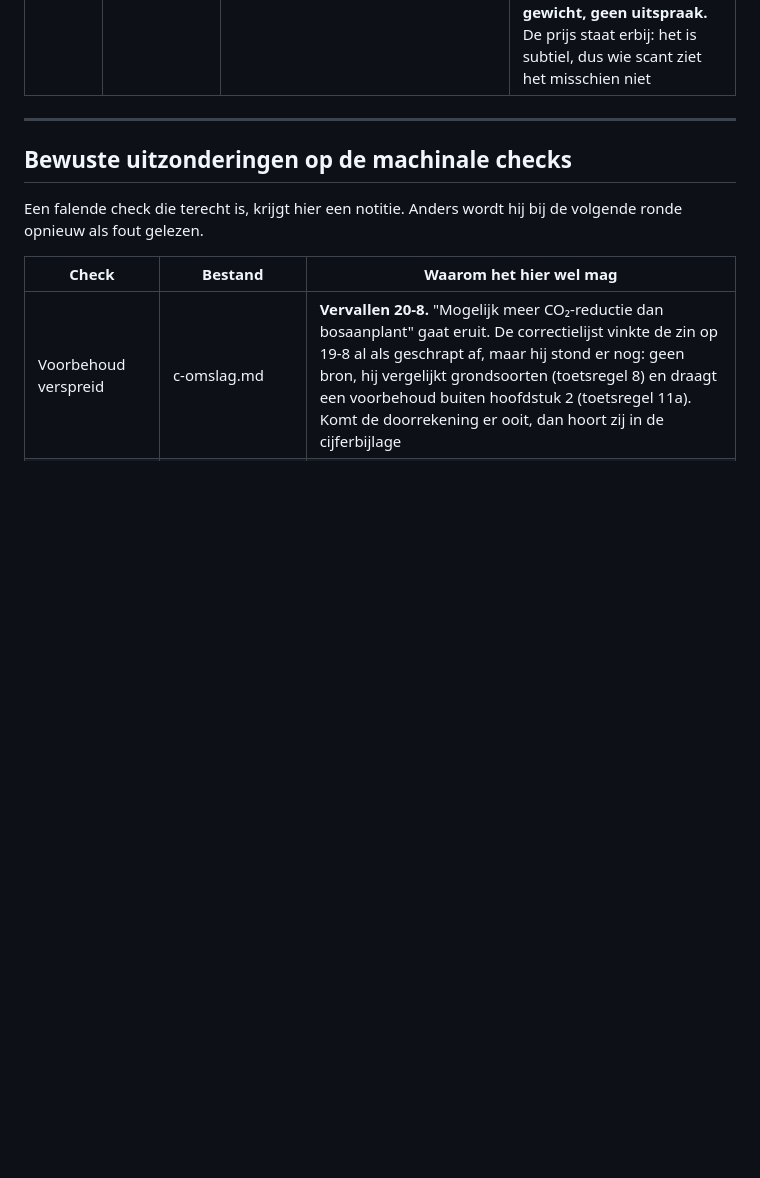
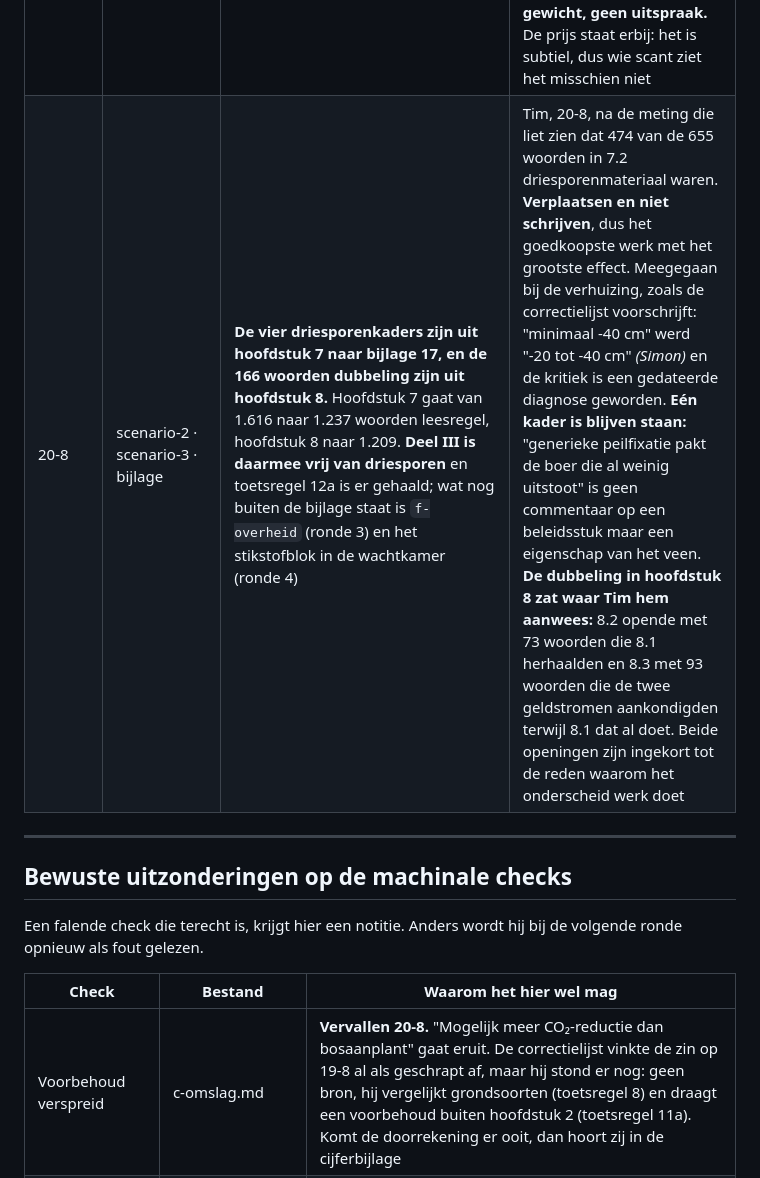
Before and after one commit to Veenweiden-Innovatiecentrum/Veenweideboeren, a Markdown page: richtlijnen/besluitenlog.md, the part around the change. Drawn GitHub-style; blank space fills up the shorter version.

```diff
--- a/richtlijnen/besluitenlog.md
+++ b/richtlijnen/besluitenlog.md
@@ -232,6 +232,7 @@
 | 20-8 | scenario-1 · scenario-2 · scenario-3 | **De losse alinea over de opgavenpijl is er weer uit; de drie kaders staan op 195, 259 en 187 woorden in drie of vier alinea's.** Wat de pijl zei staat nu als inhoud op de plek waar het al hoorde: bij scenario I dat het om een klein deel van het gebied gaat, bij scenario II dat de twee opgelegde opgaven worden gehaald, en bij scenario III dat er meer van dit land af komt dan in de twee andere scenario's | Tim, 20-8: "nu heb je die opgave aan een pijl gehangen, maar dat hebben we bij die andere dingen ook niet gedaan, dus je gaat het weer te beschrijvend maken. En in scenario 2 heb je al twee alinea's eerder iets over opgaven gezegd." **Twee fouten in één ingreep, en hij heeft ze beide gezien.** De kaders beschrijven het gebied en niet de tekening, dus "de pijl is bijna geheel groen" is een ander soort zin dan de rest en zij vraagt van de lezer dat hij naar het beeld kijkt. En bij scenario II stond het opgavenverhaal daarmee drie keer: in de alinea over wat er onder het land gebeurt, in de alinea over wat er blijft liggen, en nog eens in de pijl-alinea. **Wat wél behouden is:** de tweede variabele die de pijl liet zien, namelijk dat er in scenario III niet alleen een groter aandeel maar ook méér geleverd wordt. Die staat nu als één bijzin in de slotalinea van scenario III, waar zij nieuws is |
 | 20-8 | scenario-1 · scenario-2 | **De koeien: in scenario I relatief veel en verspreid, in scenario II minder en samengepakt.** En de reden staat er nu bij: in scenario I blijft het land droog genoeg om ze buiten te laten, in scenario II staan zij vaker op stal omdat het land te nat is geworden, en komen zij buiten dan staan zij op de relatief droge huiskavel, waar ook de premie voor weidegang aan hangt | Tim, 20-8, na een tegenspraak die ik had gemeld: 6.1 zei op de tekening "de koeien staan verspreid over de percelen" en 6.2 zei van de auteurs "de koeien staan grotendeels op stal, opvallend weinig koeien buiten". **De tekening had het goed en de tekst van de auteurs niet:** die twee zinnen beschrijven scenario II en stonden bij scenario I. Weggehaald uit 6.2. **Winst:** de vernatting is nu de verklaring voor het staldeel én voor de huiskavel, in plaats van dat de weidepremie het alleen moet dragen. Dat maakt het verschil tussen I en II een gevolg van de maatregel in plaats van een gevolg van een subsidieregel, en dat is inhoudelijk sterker |
 | 20-8 | **alle** | **Nieuw bloktype: de lead.** De scenario-omschrijving in 6.1, 7.1 en 8.1 staat op 16,5 tegen 14,5 punt voor de lopende tekst, ruimer geregeld, met één dunne verticale lijn in de accentkleur ernaast. Geen achtergrond, geen kop, geen kader. Klasse `scenario-lead`, dus het werkt in de lezer, in het document en in een los hoofdstuk. Beschreven in `bloktypen.md` | Tim, 20-8: "6.1, 7.1 en 8.1 zijn eigenlijk de meest belangrijke stukjes tekst, hoe zouden we dat kunnen tonen?" **Twee bestaande regels sloten de gemakkelijke antwoorden af.** Een doos kon niet: besluit 19-8 houdt het accentkader voorbehouden aan de openingssectie, en Tim had de kaartvorm dezelfde dag juist laten weghalen. Een label als "de kern" kon ook niet: dan zegt het document zelf welk deel het belangrijkste is, en dat verbiedt de redactiebrief. **Wat overbleef is de journalistieke lead: dezelfde tekst, meer gewicht, geen uitspraak.** De prijs staat erbij: het is subtiel, dus wie scant ziet het misschien niet |
+| 20-8 | scenario-2 · scenario-3 · bijlage | **De vier driesporenkaders zijn uit hoofdstuk 7 naar bijlage 17, en de 166 woorden dubbeling zijn uit hoofdstuk 8.** Hoofdstuk 7 gaat van 1.616 naar 1.237 woorden leesregel, hoofdstuk 8 naar 1.209. **Deel III is daarmee vrij van driesporen** en toetsregel 12a is er gehaald; wat nog buiten de bijlage staat is `f-overheid` (ronde 3) en het stikstofblok in de wachtkamer (ronde 4) | Tim, 20-8, na de meting die liet zien dat 474 van de 655 woorden in 7.2 driesporenmateriaal waren. **Verplaatsen en niet schrijven**, dus het goedkoopste werk met het grootste effect. Meegegaan bij de verhuizing, zoals de correctielijst voorschrijft: "minimaal -40 cm" werd "-20 tot -40 cm" *(Simon)* en de kritiek is een gedateerde diagnose geworden. **Eén kader is blijven staan:** "generieke peilfixatie pakt de boer die al weinig uitstoot" is geen commentaar op een beleidsstuk maar een eigenschap van het veen. **De dubbeling in hoofdstuk 8 zat waar Tim hem aanwees:** 8.2 opende met 73 woorden die 8.1 herhaalden en 8.3 met 93 woorden die de twee geldstromen aankondigden terwijl 8.1 dat al doet. Beide openingen zijn ingekort tot de reden waarom het onderscheid werk doet |
 
 ---
 
```
Also changed, not shown: richtlijnen/correctielijst.md (+3 -3 lines), richtlijnen/hoofdstukregister.md (+2 -2 lines).
